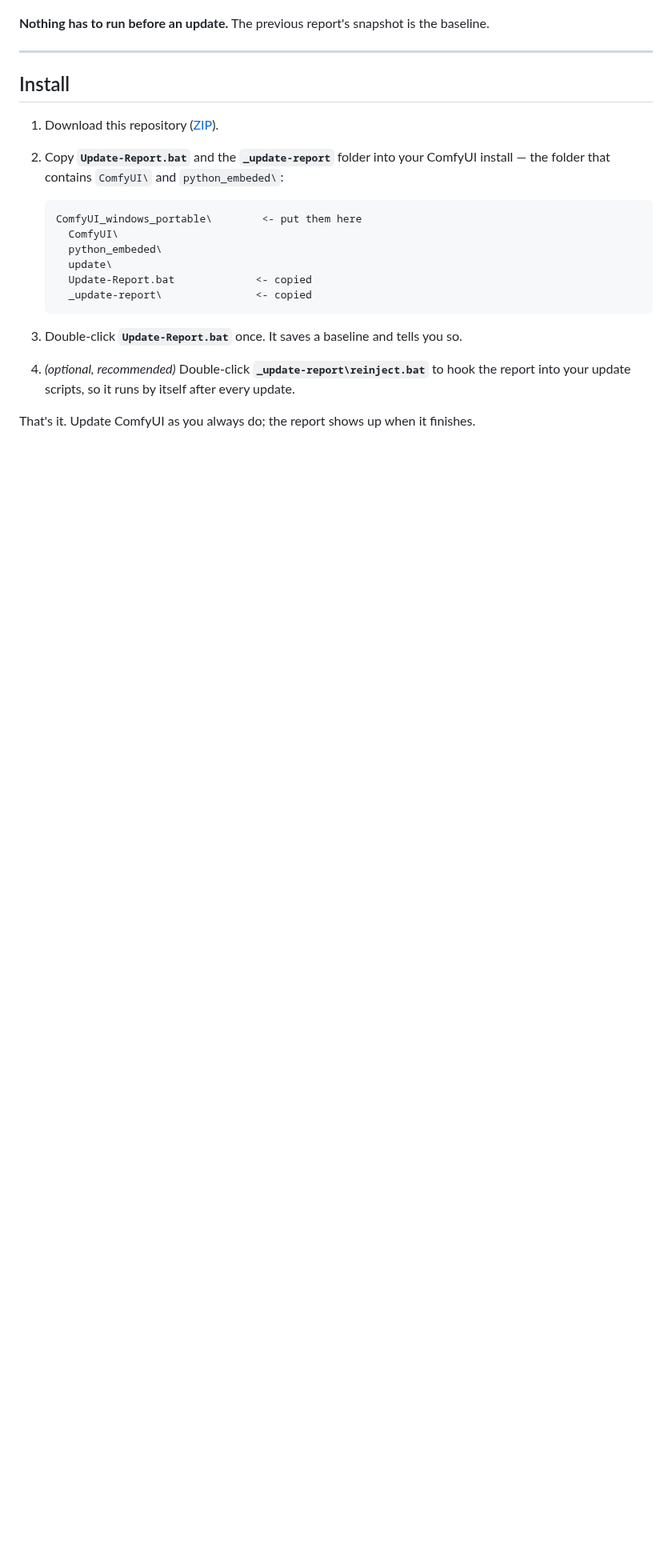
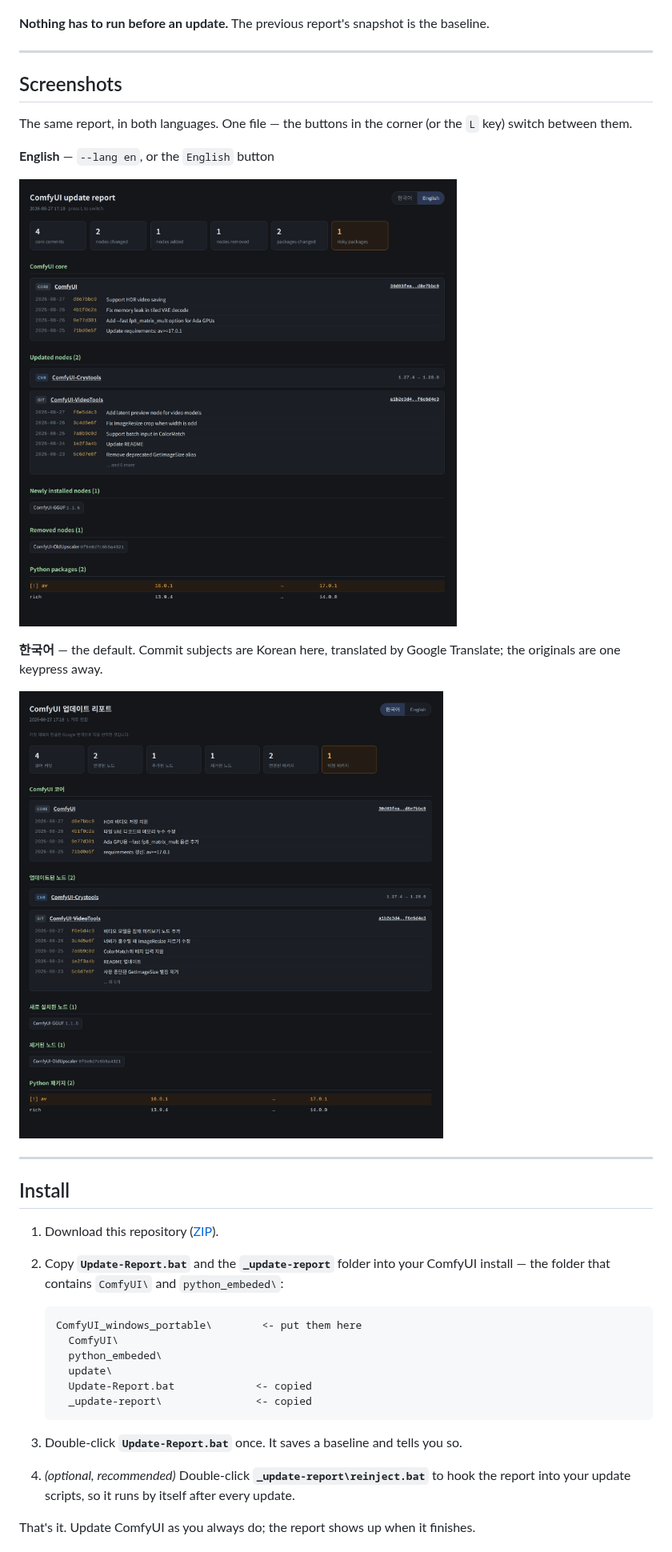
Before and after one commit to ssain3d-lgtm/Comfyui-Update-Detail-Information, a Markdown page: README.md, the part around one of its changes. Shown at 80% size. Rendered like a GitHub page; pictures changed too: docs/screenshots/report-en.png (added), docs/screenshots/report-ko.png (added); blank space fills up the shorter version.

```diff
--- a/README.md
+++ b/README.md
@@ -33,5 +34,21 @@ translated too — see [Korean commit subjects](#korean-commit-subjects).
 
 ---
 
+## Screenshots
+
+The same report, in both languages. One file — the buttons in the corner (or the `L`
+key) switch between them.
+
+**English** — `--lang en`, or the `English` button
+
+![ComfyUI update report in English](docs/screenshots/report-en.png)
+
+**한국어** — the default. Commit subjects are Korean here, translated by Google Translate;
+the originals are one keypress away.
+
+![ComfyUI 업데이트 리포트 (한국어)](docs/screenshots/report-ko.png)
+
+---
+
 ## Install
 
```
Also changed, not shown: other parts of README.md (+97 -39 lines), 1 other file.
